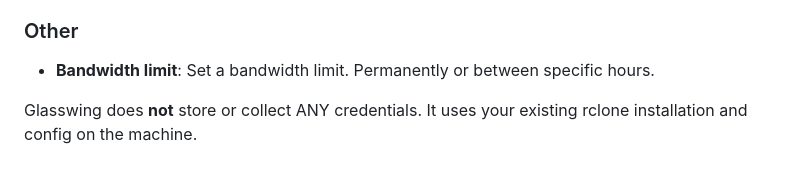
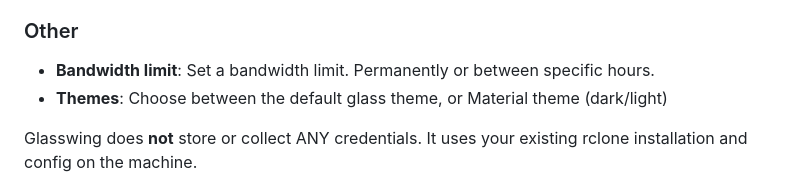
Before and after one commit to SSCHRE/rclone-gui-glasswing, a Markdown page: README.md, the part around the change. GitHub-like rendering.

```diff
--- a/README.md
+++ b/README.md
@@ -40,6 +40,7 @@ Grab the latest **Glasswing Setup x.exe** (installer) or **Glasswing x.exe** (po
 
 ### Other
 - **Bandwidth limit**: Set a bandwidth limit. Permanently or between specific hours.
+- **Themes**: Choose between the default glass theme, or Material theme (dark/light)
 
 Glasswing does **not** store or collect ANY credentials. It uses your existing rclone installation and config on the machine.
 
```
